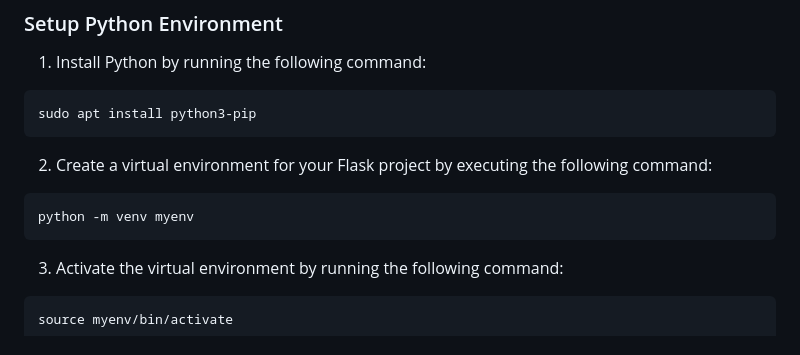
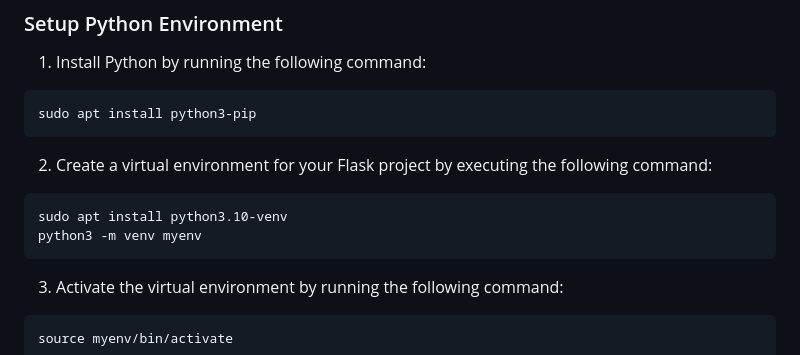
Before and after one commit to patypet-capstone/cloudcomputing, a Markdown page: README.md, the part around the change. GitHub-like rendering.

````diff
--- a/README.md
+++ b/README.md
@@ -43,7 +43,8 @@ sudo apt install python3-pip
 ```
 2. Create a virtual environment for your Flask project by executing the following command:
 ```shell
-python -m venv myenv
+sudo apt install python3.10-venv
+python3 -m venv myenv
 ```
 3. Activate the virtual environment by running the following command:
 ```shell
````
